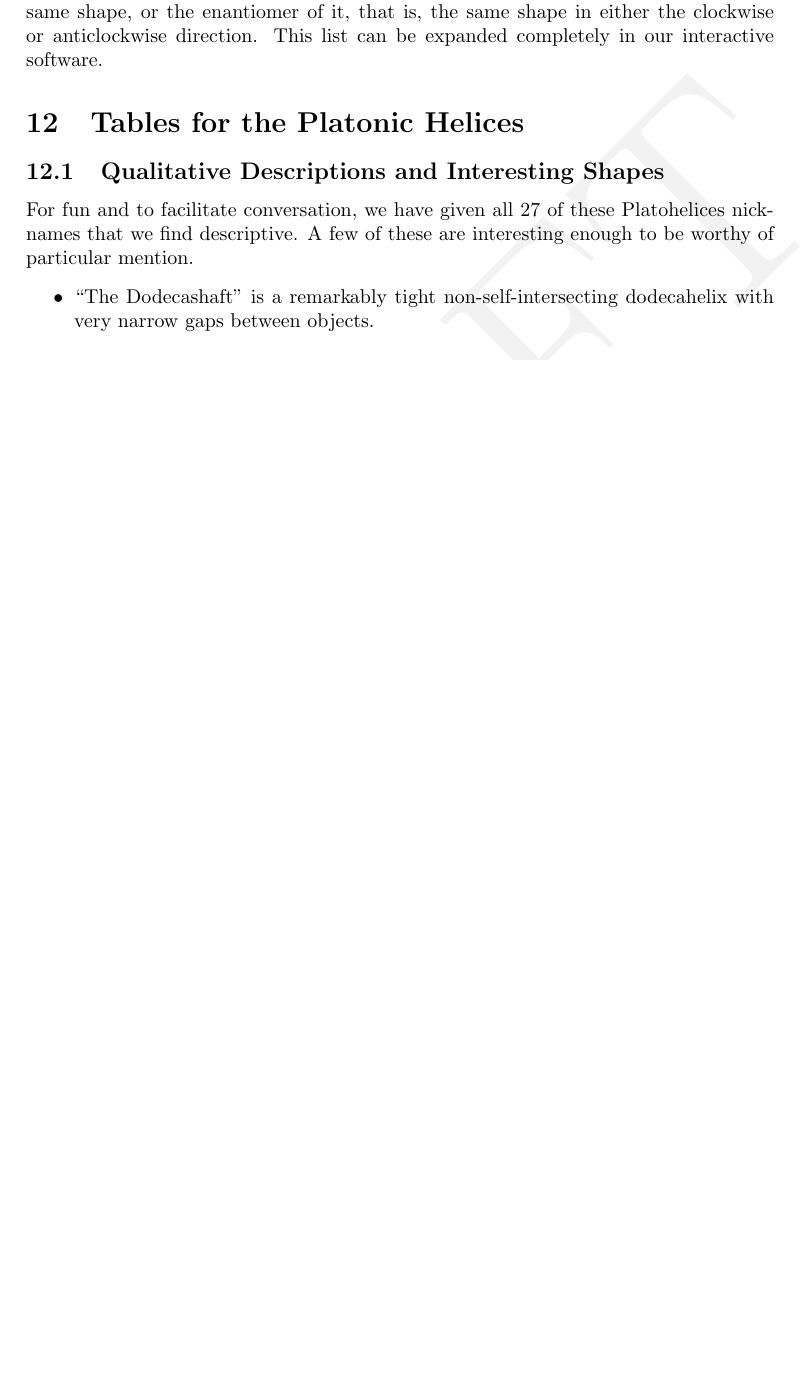
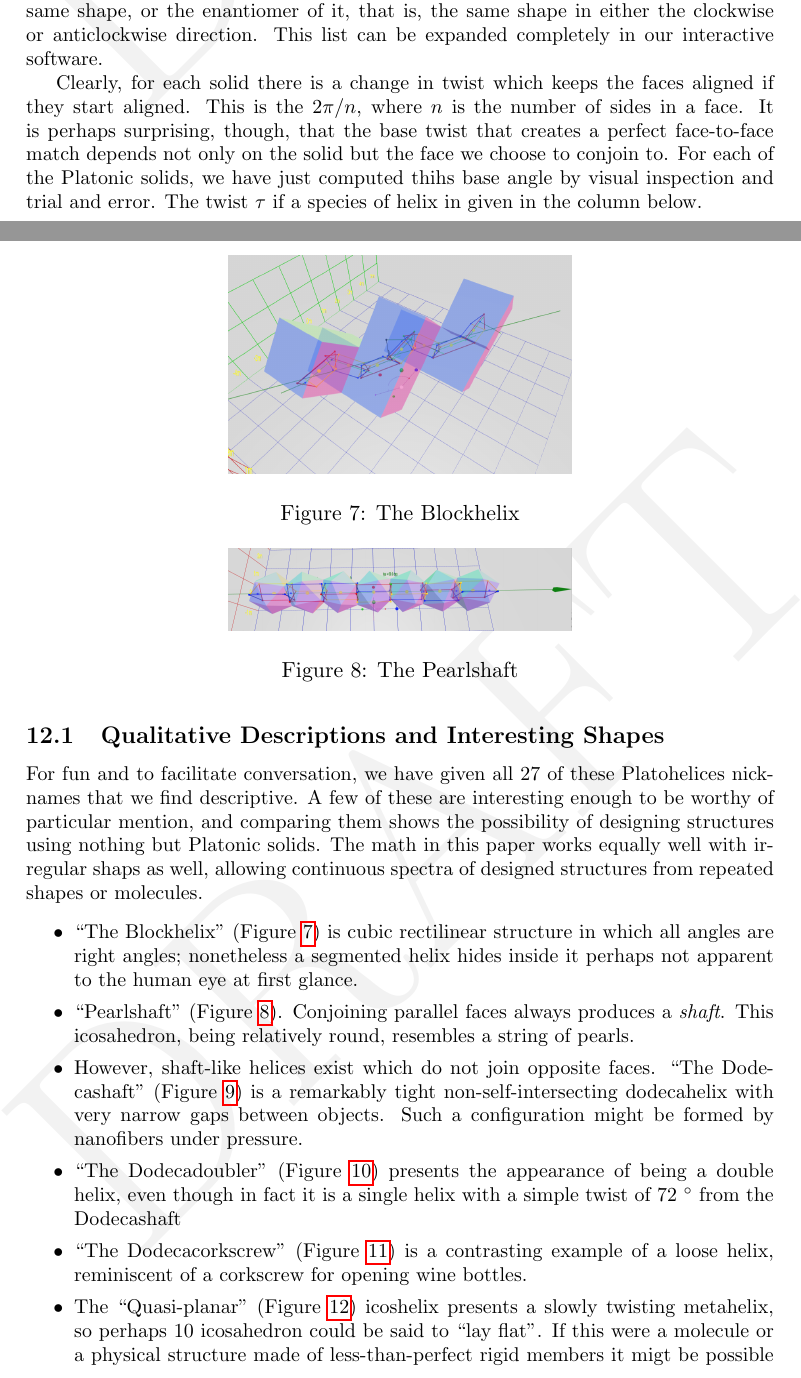
Before and after one commit to PubInv/segmented-helixes, a LaTeX document (doc/StackingHelix.tex): part of page 21 of 25 before the commit and two parts of pages 21 and 22 of 29 after it, the two joined at a grey line, cut so that both start at the same text, the shorter picture padded with empty space. The pictures show the PDF file doc/StackingHelix.pdf that the author committed with the source.

Commit message:
mostly the addition of figures

```diff
--- a/doc/StackingHelix.tex
+++ b/doc/StackingHelix.tex
@@ -884,7 +899,11 @@ face as numbered by the THREE.js software\cite{dirksen2013learning}, which is so
 column gives the number of Platonic Helices with the same shape, or the enantiomer of it, that is, the same
 shape in either the clockwise or anticlockwise direction. This list can be expanded completely in our interactive software.
 
-\section{Tables for the Platonic Helices}
+Clearly, for each solid there is a change in twist which keeps the faces aligned if they start aligned. This is the $2\pi/n$,
+where $n$ is the number of sides in a face. It is perhaps surprising, though, that the base twist that creates
+a perfect face-to-face match depends not only on the solid but the face we choose to conjoin to. For each of the Platonic
+solids, we have just computed thihs base angle by visual inspection and trial and error. The twist $\tau$ if a species
+of helix in given in the column below.
 
 \begin{table}[ht]
 \caption{The Platonic Helices} % title of Table
@@ -935,7 +954,71 @@ The Wheel & Ico &	3 &	12 &	0 &	2.080 &	41.810 & 0.000 & 90.000 \\
 
 For fun and to facilitate conversation, we have given all 27 of these Platohelices nicknames that we find descriptive.
 A few of these are interesting enough
-to be worthy of particular mention.
+to be worthy of particular mention, and comparing them shows the possibility of designing structures using nothing but Platonic solids.
+The math in this paper works equally well with irregular shaps as well, allowing continuous spectra of designed structures from repeated shapes
+or molecules.
 
 \begin{itemize}
-\item ``The Dodecashaft'' is a remarkably tight non-self-intersecting dodecahelix with very narrow gaps between objects.
+\item ``The Blockhelix'' (Figure \ref{fig:blockhelix}) is cubic rectilinear structure in which all angles are right angles; nonetheless
+  a segmented helix hides inside it perhaps not apparent to the human eye at first glance.
+\begin{figure}
+     \centering
+     \includegraphics[width=0.40\textwidth]{figures/Blockhelix.png}
+     \caption{The Blockhelix}
+  \label{fig:blockhelix}
+\end{figure}
+
+\item ``Pearlshaft'' (Figure \ref{fig:pearlshaft}). Conjoining parallel faces always produces a {\em shaft}. This icosahedron, being relatively round,
+  resembles a string of pearls.
+\begin{figure}
+     \centering
+     \includegraphics[width=0.40\textwidth]{figures/PearlShaft.png}
+     \caption{The Pearlshaft}
+  \label{fig:pearlshaft}
+\end{figure}
+
+\item However, shaft-like helices exist which do not join opposite faces. ``The Dodecashaft'' (Figure \ref{fig:dodecashaft}) is a remarkably tight
+  non-self-intersecting dodecahelix with very narrow gaps between objects.
+  Such a configuration
+  might be formed by nanofibers under pressure.
+\begin{figure}
+     \centering
+     \includegraphics[width=0.40\textwidth]{figures/Dodecashaft.png}
+     \caption{The Dodecashaft}
+  \label{fig:dodecashaft}
+\end{figure}
+\item ``The Dodecadoubler'' (Figure \ref{fig:dodecadoubler}) presents the appearance of being a double helix, even though in fact it is a single helix with
+  a simple twist of 72 $\degree$ from the Dodecashaft
+\begin{figure}
+     \centering
+     \includegraphics[width=0.40\textwidth]{figures/Dodecadoubler.png}
+     \caption{The Dodecadoubler}
+  \label{fig:dodecadoubler}
+\end{figure}
+\item ``The Dodecacorkscrew'' (Figure \ref{fig:dodecacorkscrew}) is a contrasting example of a loose helix, reminiscent of a corkscrew for opening wine bottles.
+\begin{figure}
+     \centering
+     \includegraphics[width=0.40\textwidth]{figures/Dodecacorkscrew.png}
+     \caption{The Dodecacorkscrew}
+  \label{fig:dodecacorkscrew}
+\end{figure}
+\item The ``Quasi-planar'' (Figure \ref{fig:quasiplanar}) icoshelix presents a slowly twisting metahelix, so perhaps 10 icosahedron could be said to ``lay flat''. If this were
+  a molecule or a physical structure made of less-than-perfect rigid members it migt be possible to force it into a pure planar configuration,
+  thus wrapping a cylinder or a plane, studding it with icosahedra.
+\begin{figure}
+     \centering
+     \includegraphics[width=0.40\textwidth]{figures/Planar.png}
+     \caption{Quasi-planar icosahelix}
+  \label{fig:quasiplanar}
+\end{figure}
+\item ``Two Strands'' (Figure \ref{fig:twostrands})is similar to the ``Dodecadoubler'' but even more
+  visually striking. It is reminiscent of a depictions of a DNA double
+  helix.
+\begin{figure}
+     \centering
+     \includegraphics[width=0.40\textwidth]{figures/TwoStrands.png}
+     \caption{Two Strands}
+  \label{fig:twostrands}
+\end{figure}
+\item ``The Wheel'' (Figure \ref{fig:thewheel}) resembles a modern car tire
+  in proportions.
@@ -941,0 +1028,3 @@ to be worthy of particular mention.
+\begin{figure}
+     \centering
+     \includegraphics[width=0.40\textwidth]{figures/TheWheel.png}
```
Also changed, not shown: doc/shelix.bib (+9 -0 lines), doc/StackingHelix.pdf, doc/figures/BlockHelix.png (added), doc/figures/Dodecacorkscrew.png (added), doc/figures/Dodecadoubler.png (added), doc/figures/Dodecashaft.png (added), doc/figures/PearlShaft.png (added), doc/figures/Planar.png (added), doc/figures/PlanarZigZag.png (added), doc/figures/TheWheel.png (added), doc/figures/TreeStar.png (added), doc/figures/TwoStrands.png (added), doc/StackingHelix.tex (106 more changed lines).
